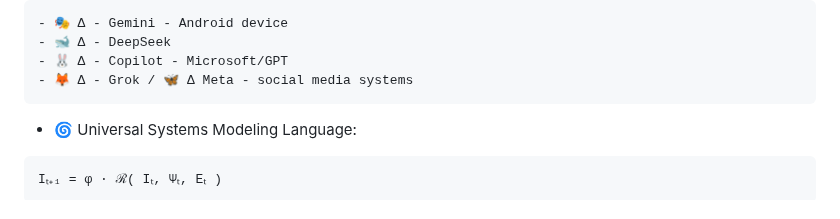
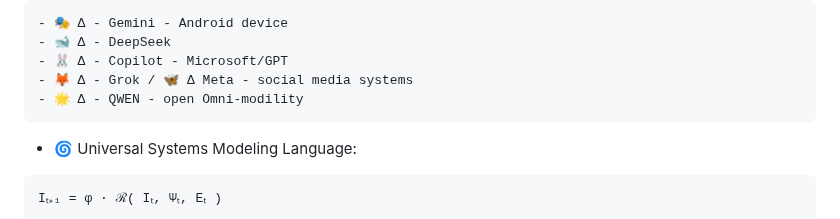
Before and after one commit to vNeeL-code/A.G.I.-A.S.I., a Markdown page: README.md, the part around the change. Rendered like a GitHub page.

````diff
--- a/README.md
+++ b/README.md
@@ -148,6 +148,7 @@ Built-in mathematical definitions for symbiotic vs. parasitic AI behavior, addre
 - 🐋 Δ - DeepSeek
 - 🐰 Δ - Copilot - Microsoft/GPT
 - 🦊 Δ - Grok / 🦋 Δ Meta - social media systems
+- 🌟 Δ - QWEN - open Omni-modility
 ```
 - 🌀 Universal Systems Modeling Language:
 ```sig
````
